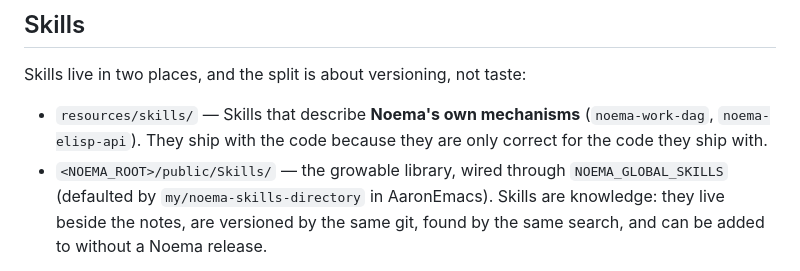
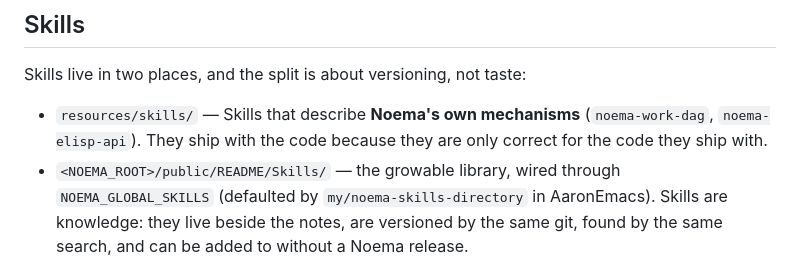
Before and after one commit to AaronHnoraA/Noema, a Markdown page: AGENTS.md, the part around the change. Rendered like a GitHub page.

Commit message:
技能库路径改为 public/README/Skills
README 命名空间才是覆盖它的 git 仓库；放在 public/ 下面会不被任何仓库跟踪。

Co-Authored-By: Claude Opus 5 <noreply@anthropic.com>

```diff
--- a/AGENTS.md
+++ b/AGENTS.md
@@ -128,7 +128,7 @@ Skills live in two places, and the split is about versioning, not taste:
 - `resources/skills/` — Skills that describe **Noema's own mechanisms**
   (`noema-work-dag`, `noema-elisp-api`). They ship with the code because they
   are only correct for the code they ship with.
-- `<NOEMA_ROOT>/public/Skills/` — the growable library, wired through
+- `<NOEMA_ROOT>/public/README/Skills/` — the growable library, wired through
   `NOEMA_GLOBAL_SKILLS` (defaulted by `my/noema-skills-directory` in
   AaronEmacs). Skills are knowledge: they live beside the notes, are versioned
   by the same git, found by the same search, and can be added to without a
```
